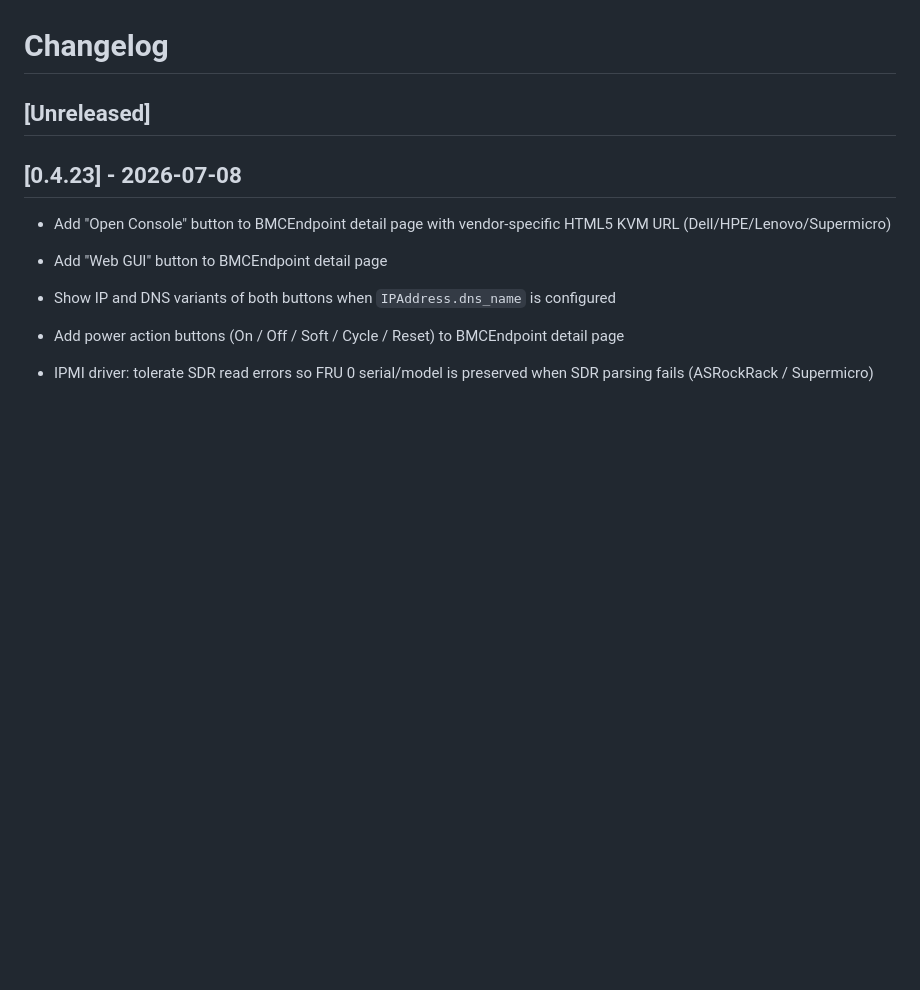
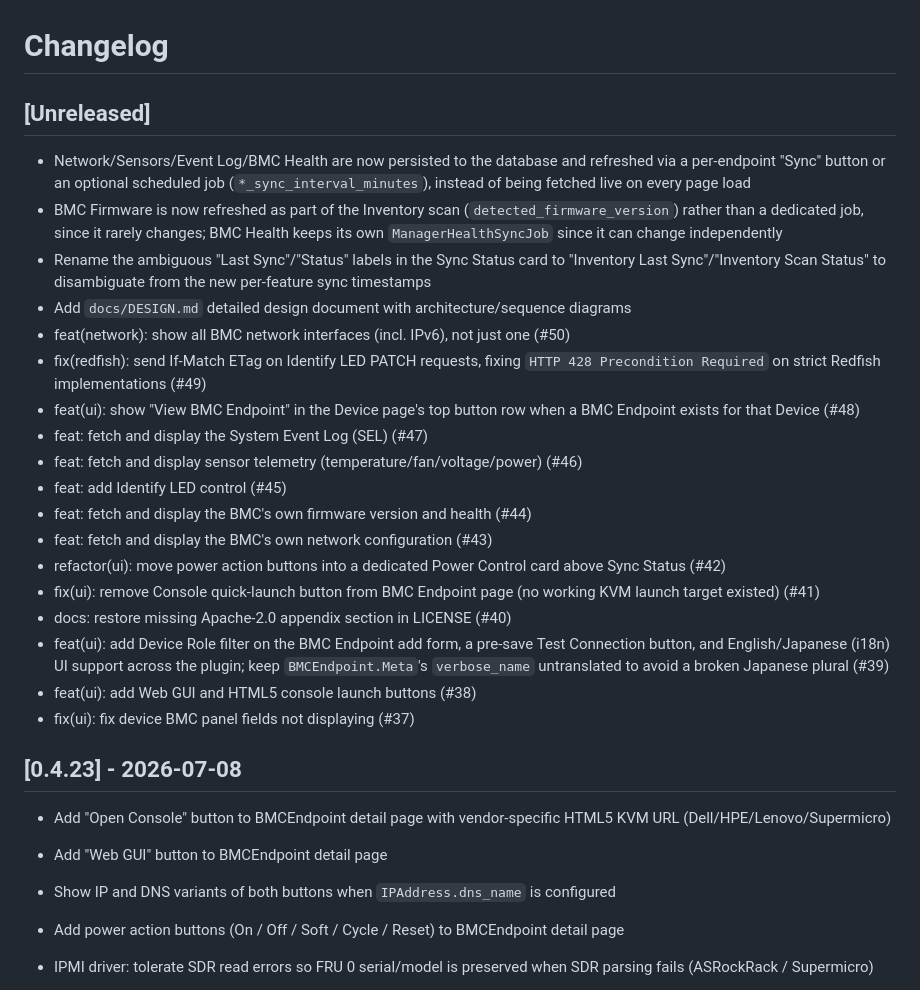
Before and after one commit to tak-labo/netbox-bmc, a Markdown page: CHANGELOG.md, the part around the change. GitHub-like rendering; blank space fills up the shorter version.

Commit message:
docs(changelog): backfill Unreleased entries for #37-#50 and this branch's changes
The Unreleased section was empty despite significant work already merged
to main (i18n, network/sensors/eventlog/health features, device page
button, ETag fix, multi-interface network support) plus this branch's
DB+job sync pattern and docs/DESIGN.md.

Co-Authored-By: Claude Sonnet 5 <noreply@anthropic.com>

```diff
--- a/CHANGELOG.md
+++ b/CHANGELOG.md
@@ -1,6 +1,36 @@
 # Changelog
 
 ## [Unreleased]
+
+- Network/Sensors/Event Log/BMC Health are now persisted to the database and refreshed via a
+  per-endpoint "Sync" button or an optional scheduled job (`*_sync_interval_minutes`), instead
+  of being fetched live on every page load
+- BMC Firmware is now refreshed as part of the Inventory scan (`detected_firmware_version`)
+  rather than a dedicated job, since it rarely changes; BMC Health keeps its own
+  `ManagerHealthSyncJob` since it can change independently
+- Rename the ambiguous "Last Sync"/"Status" labels in the Sync Status card to "Inventory Last
+  Sync"/"Inventory Scan Status" to disambiguate from the new per-feature sync timestamps
+- Add `docs/DESIGN.md` detailed design document with architecture/sequence diagrams
+- feat(network): show all BMC network interfaces (incl. IPv6), not just one (#50)
+- fix(redfish): send If-Match ETag on Identify LED PATCH requests, fixing `HTTP 428
+  Precondition Required` on strict Redfish implementations (#49)
+- feat(ui): show "View BMC Endpoint" in the Device page's top button row when a BMC Endpoint
+  exists for that Device (#48)
+- feat: fetch and display the System Event Log (SEL) (#47)
+- feat: fetch and display sensor telemetry (temperature/fan/voltage/power) (#46)
+- feat: add Identify LED control (#45)
+- feat: fetch and display the BMC's own firmware version and health (#44)
+- feat: fetch and display the BMC's own network configuration (#43)
+- refactor(ui): move power action buttons into a dedicated Power Control card above Sync
+  Status (#42)
+- fix(ui): remove Console quick-launch button from BMC Endpoint page (no working KVM launch
+  target existed) (#41)
+- docs: restore missing Apache-2.0 appendix section in LICENSE (#40)
+- feat(ui): add Device Role filter on the BMC Endpoint add form, a pre-save Test Connection
+  button, and English/Japanese (i18n) UI support across the plugin; keep `BMCEndpoint.Meta`'s
+  `verbose_name` untranslated to avoid a broken Japanese plural (#39)
+- feat(ui): add Web GUI and HTML5 console launch buttons (#38)
+- fix(ui): fix device BMC panel fields not displaying (#37)
 
 ## [0.4.23] - 2026-07-08
 
```
